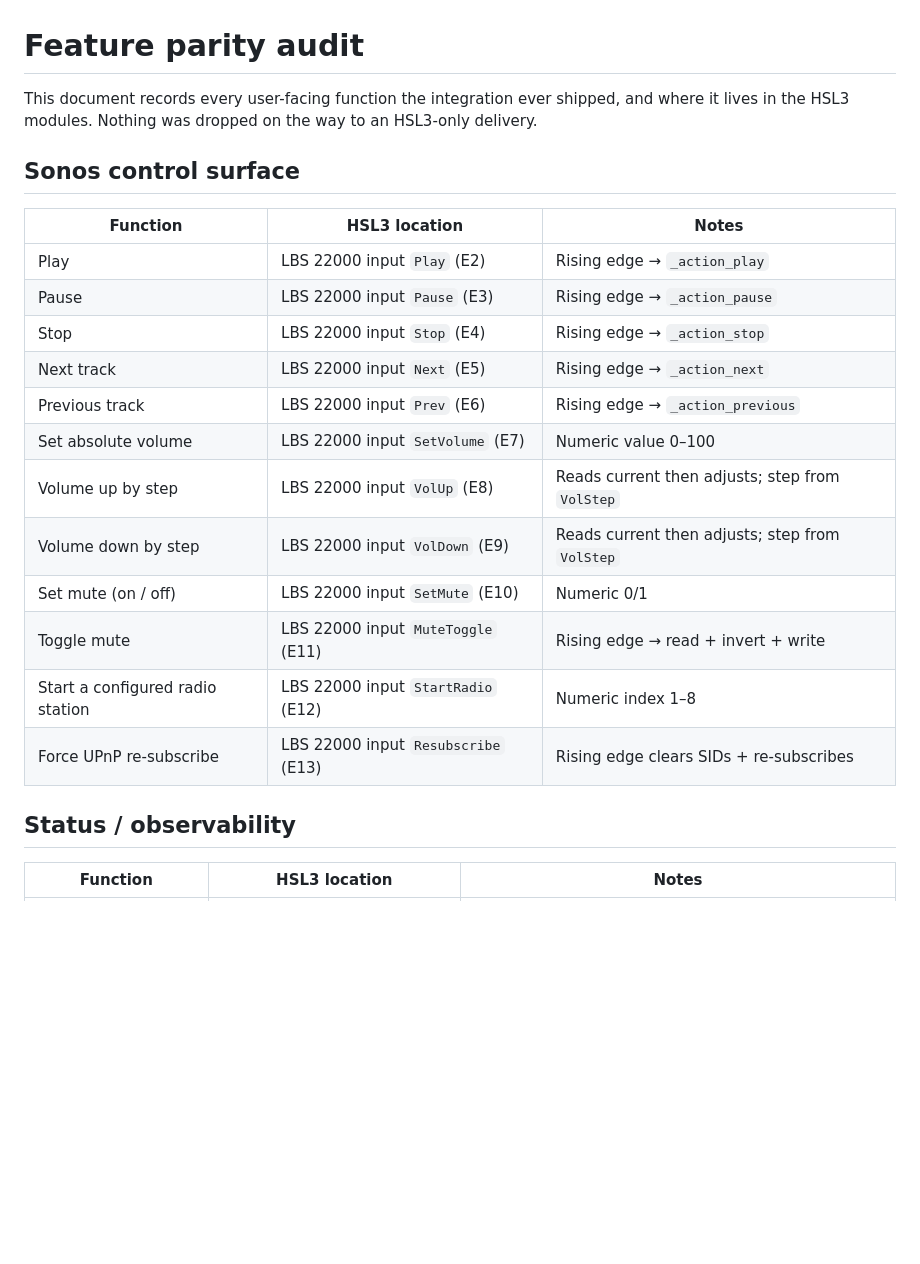
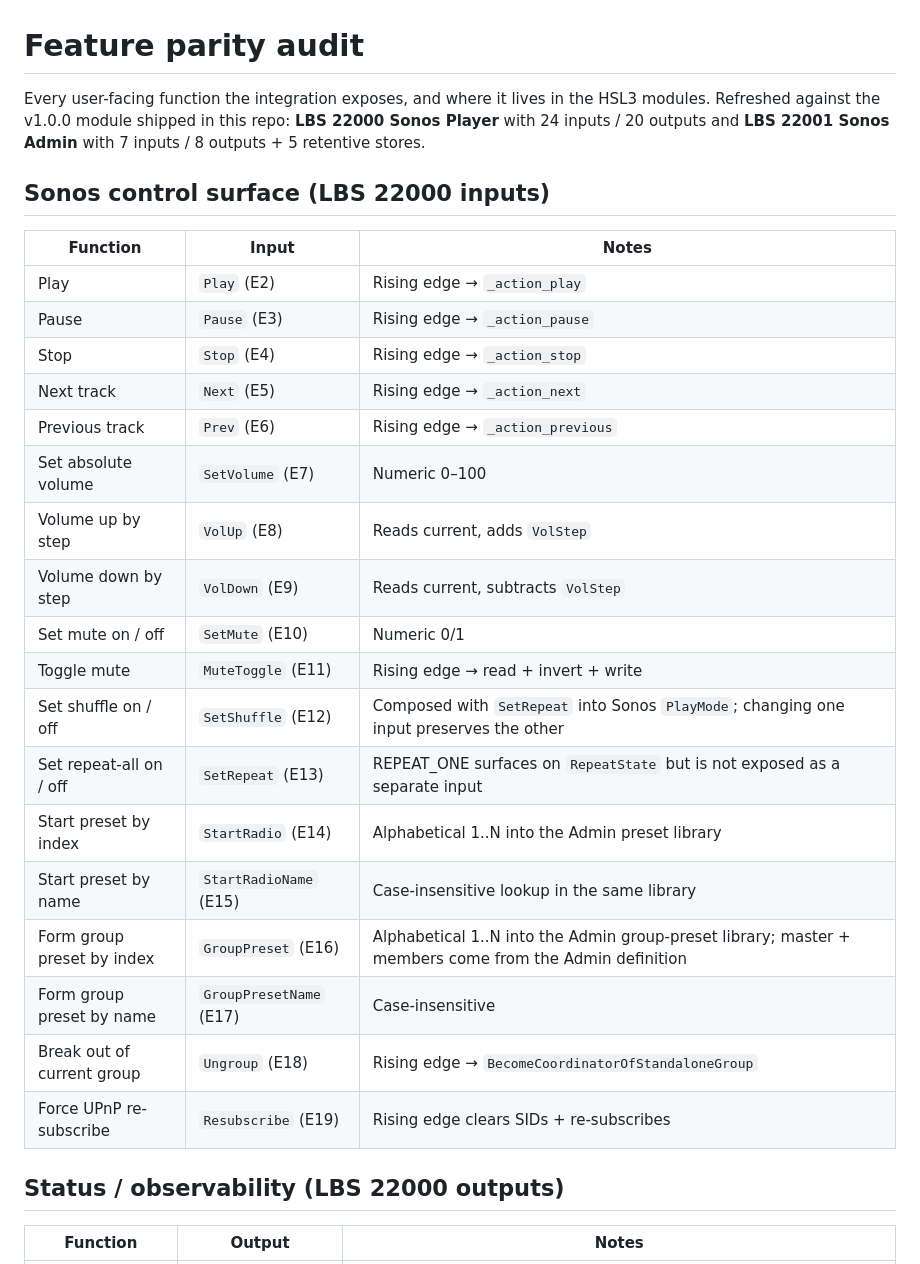
Before and after one commit to enricovdc/Gira-Homeserver-SONOS-API, a Markdown page: docs/FEATURE-PARITY.md, the part around one of its changes. GitHub-like rendering; blank space fills up the shorter version.

```diff
--- a/docs/FEATURE-PARITY.md
+++ b/docs/FEATURE-PARITY.md
@@ -1,27 +1,35 @@
 # Feature parity audit
 
-This document records every user-facing function the integration ever
-shipped, and where it lives in the HSL3 modules. Nothing was dropped
-on the way to an HSL3-only delivery.
+Every user-facing function the integration exposes, and where it lives
+in the HSL3 modules. Refreshed against the v1.0.0 module shipped in
+this repo: **LBS 22000 Sonos Player** with 24 inputs / 20 outputs and
+**LBS 22001 Sonos Admin** with 7 inputs / 8 outputs + 5 retentive
+stores.
 
-## Sonos control surface
+## Sonos control surface (LBS 22000 inputs)
 
-| Function | HSL3 location | Notes |
+| Function | Input | Notes |
 | --- | --- | --- |
-| Play | LBS 22000 input `Play` (E2) | Rising edge → `_action_play` |
-| Pause | LBS 22000 input `Pause` (E3) | Rising edge → `_action_pause` |
-| Stop | LBS 22000 input `Stop` (E4) | Rising edge → `_action_stop` |
-| Next track | LBS 22000 input `Next` (E5) | Rising edge → `_action_next` |
-| Previous track | LBS 22000 input `Prev` (E6) | Rising edge → `_action_previous` |
-| Set absolute volume | LBS 22000 input `SetVolume` (E7) | Numeric value 0–100 |
-| Volume up by step | LBS 22000 input `VolUp` (E8) | Reads current then adjusts; step from `VolStep` |
-| Volume down by step | LBS 22000 input `VolDown` (E9) | Reads current then adjusts; step from `VolStep` |
-| Set mute (on / off) | LBS 22000 input `SetMute` (E10) | Numeric 0/1 |
-| Toggle mute | LBS 22000 input `MuteToggle` (E11) | Rising edge → read + invert + write |
-| Start a configured radio station | LBS 22000 input `StartRadio` (E12) | Numeric index 1–8 |
-| Force UPnP re-subscribe | LBS 22000 input `Resubscribe` (E13) | Rising edge clears SIDs + re-subscribes |
+| Play | `Play` (E2) | Rising edge → `_action_play` |
+| Pause | `Pause` (E3) | Rising edge → `_action_pause` |
+| Stop | `Stop` (E4) | Rising edge → `_action_stop` |
+| Next track | `Next` (E5) | Rising edge → `_action_next` |
+| Previous track | `Prev` (E6) | Rising edge → `_action_previous` |
+| Set absolute volume | `SetVolume` (E7) | Numeric 0–100 |
+| Volume up by step | `VolUp` (E8) | Reads current, adds `VolStep` |
+| Volume down by step | `VolDown` (E9) | Reads current, subtracts `VolStep` |
+| Set mute on / off | `SetMute` (E10) | Numeric 0/1 |
+| Toggle mute | `MuteToggle` (E11) | Rising edge → read + invert + write |
+| Set shuffle on / off | `SetShuffle` (E12) | Composed with `SetRepeat` into Sonos `PlayMode`; changing one input preserves the other |
+| Set repeat-all on / off | `SetRepeat` (E13) | REPEAT_ONE surfaces on `RepeatState` but is not exposed as a separate input |
+| Start preset by index | `StartRadio` (E14) | Alphabetical 1..N into the Admin preset library |
+| Start preset by name | `StartRadioName` (E15) | Case-insensitive lookup in the same library |
+| Form group preset by index | `GroupPreset` (E16) | Alphabetical 1..N into the Admin group-preset library; master + members come from the Admin definition |
+| Form group preset by name | `GroupPresetName` (E17) | Case-insensitive |
+| Break out of current group | `Ungroup` (E18) | Rising edge → `BecomeCoordinatorOfStandaloneGroup` |
+| Force UPnP re-subscribe | `Resubscribe` (E19) | Rising edge clears SIDs + re-subscribes |
 
-## Status / observability
+## Status / observability (LBS 22000 outputs)
 
-| Function | HSL3 location | Notes |
+| Function | Output | Notes |
 | --- | --- | --- |
```
Also changed, not shown: other parts of docs/FEATURE-PARITY.md (+126 -98 lines).
